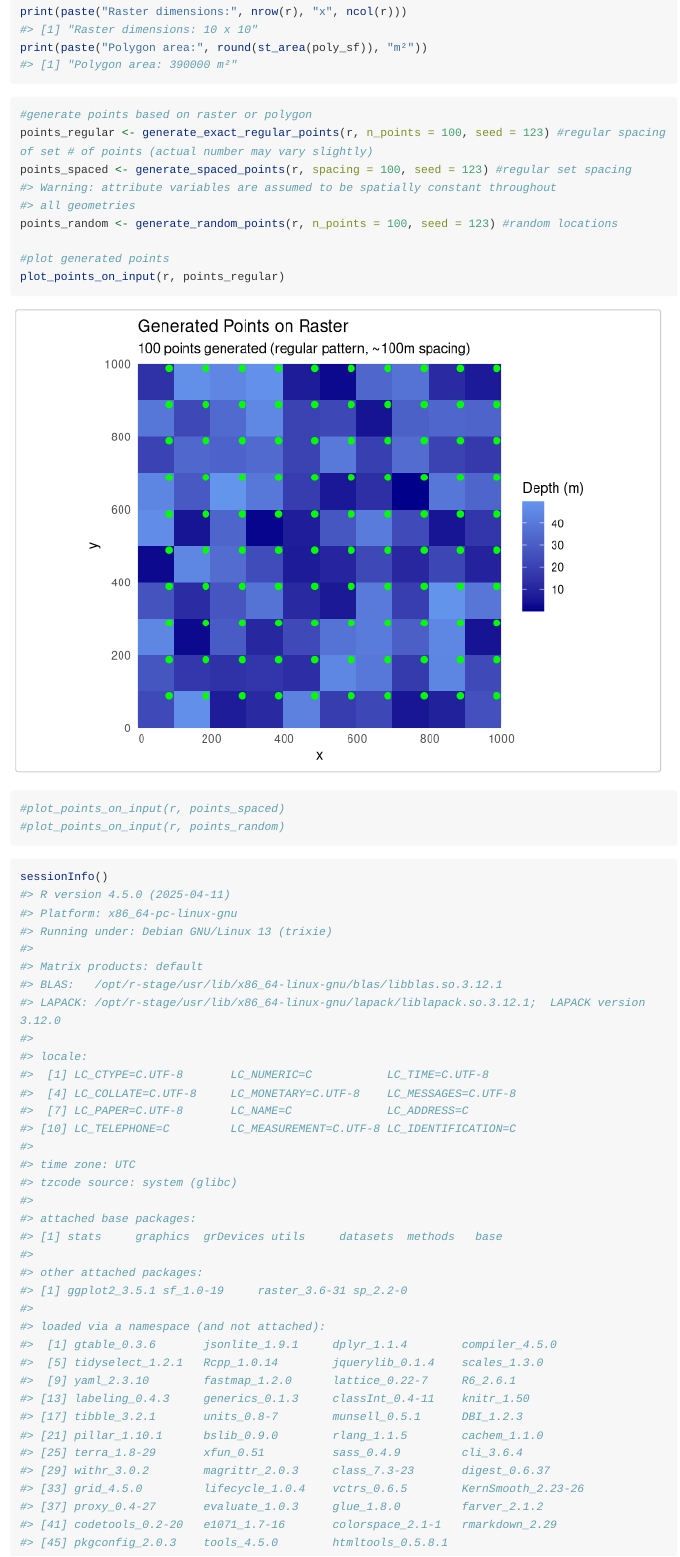
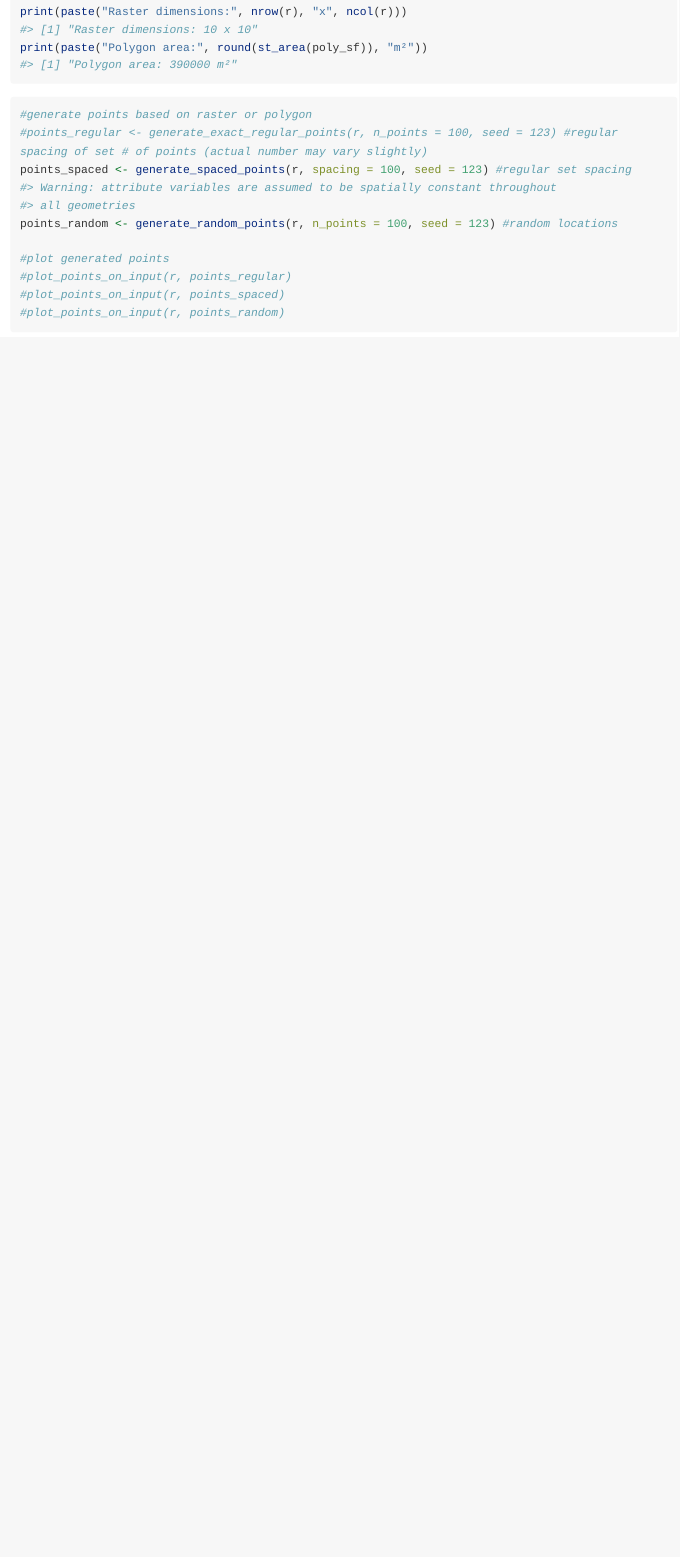
Before and after one commit to jakebrownscombe/positionR, an R Markdown document (vignettes/positionR_tutorial.Rmd): the page in a window 1100 px wide, from 910 px down. Rendered offline with R 4.5, knitr and Pandoc, with nearby package versions; long lines of code are wrapped.

Commit message:
vignette

````diff
--- a/vignettes/positionR_tutorial.Rmd
+++ b/vignettes/positionR_tutorial.Rmd
@@ -63,12 +63,12 @@ print(paste("Polygon area:", round(st_area(poly_sf)), "m²"))
 
 ```{r generate-points}
 #generate points based on raster or polygon
-points_regular <- generate_exact_regular_points(r, n_points = 100, seed = 123) #regular spacing of set # of points (actual number may vary slightly)
+#points_regular <- generate_exact_regular_points(r, n_points = 100, seed = 123) #regular spacing of set # of points (actual number may vary slightly)
 points_spaced <- generate_spaced_points(r, spacing = 100, seed = 123) #regular set spacing
 points_random <- generate_random_points(r, n_points = 100, seed = 123) #random locations
 
 #plot generated points
-plot_points_on_input(r, points_regular)
+#plot_points_on_input(r, points_regular)
 #plot_points_on_input(r, points_spaced)
 #plot_points_on_input(r, points_random)
 ```
````
